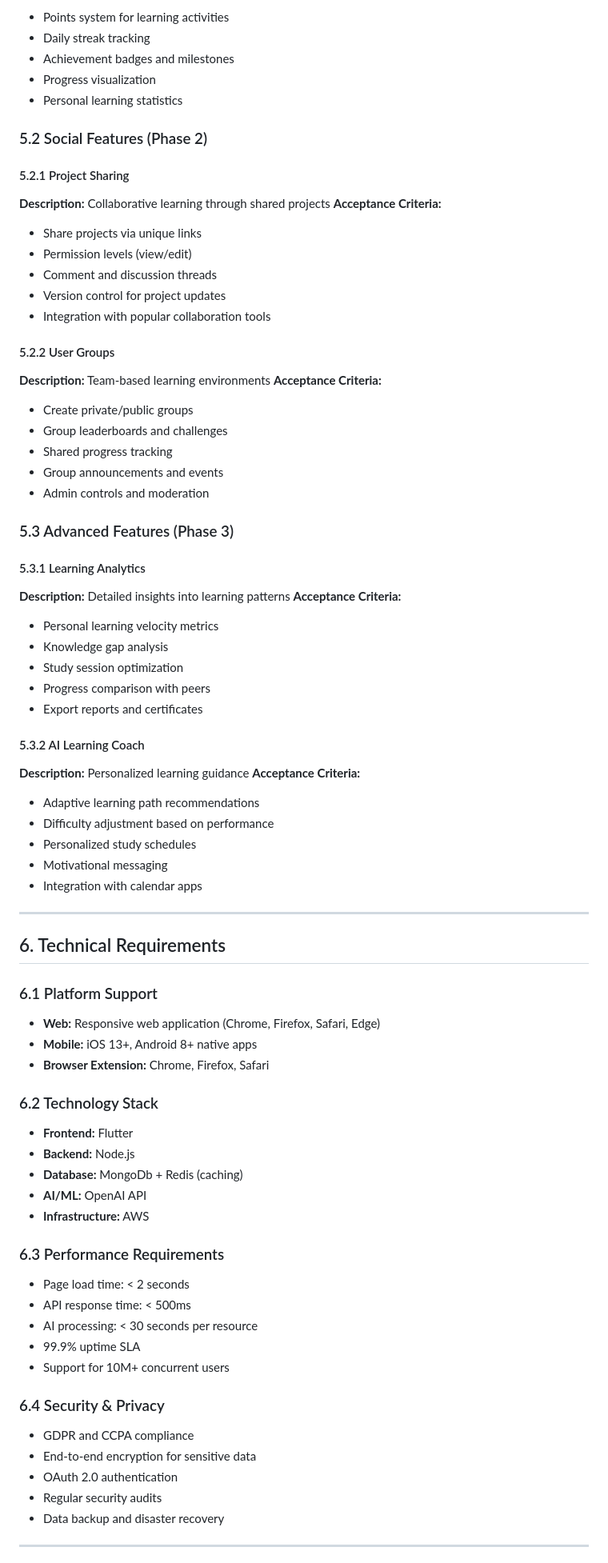
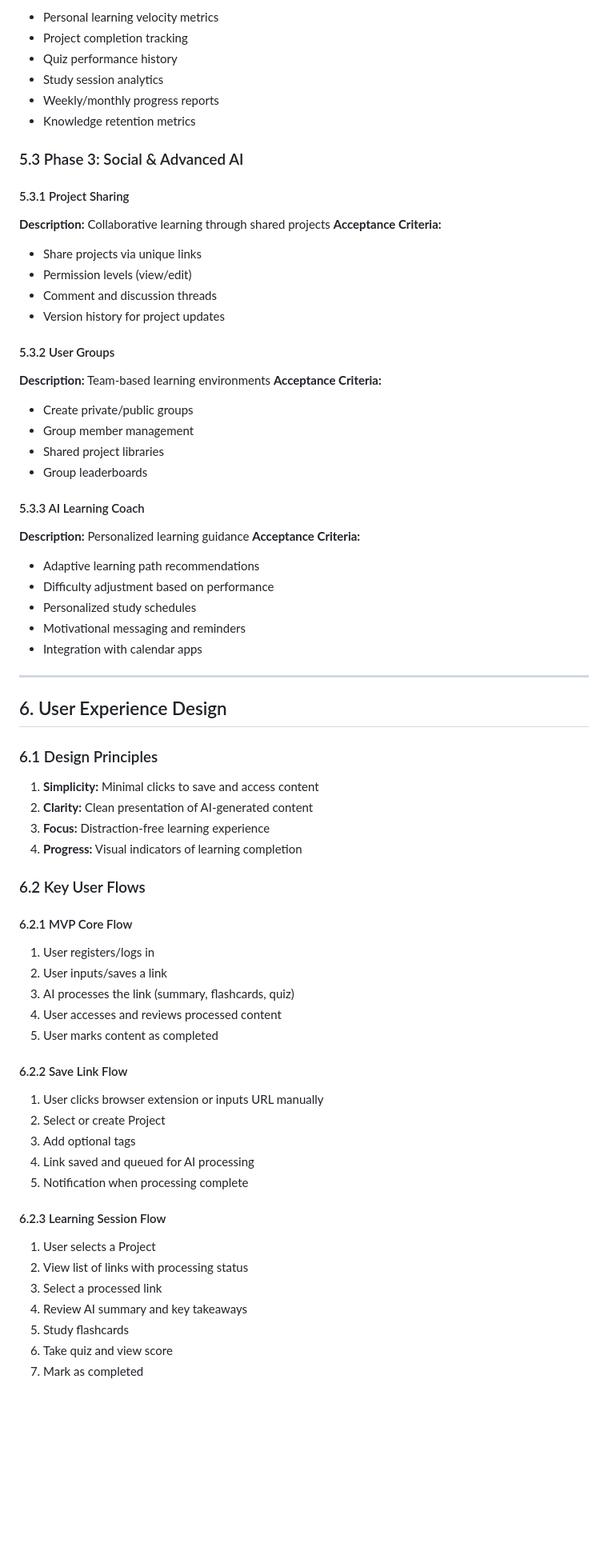
Before and after one commit to ihjohny/L2L, a Markdown page: docs/product_specification.md, the part around one of its changes. Shown at 80% size. Drawn GitHub-style; blank space fills up the shorter version.

```diff
--- a/docs/product_specification.md
+++ b/docs/product_specification.md
@@ -113,79 +137,70 @@ Projects (Goal-Oriented Learning)
 **Acceptance Criteria:**
-- Points system for learning activities
-- Daily streak tracking
-- Achievement badges and milestones
-- Progress visualization
-- Personal learning statistics
+- Personal learning velocity metrics
+- Project completion tracking
+- Quiz performance history
+- Study session analytics
+- Weekly/monthly progress reports
+- Knowledge retention metrics
 
-### 5.2 Social Features (Phase 2)
+### 5.3 Phase 3: Social & Advanced AI
 
-#### 5.2.1 Project Sharing
+#### 5.3.1 Project Sharing
 **Description:** Collaborative learning through shared projects
 **Acceptance Criteria:**
 - Share projects via unique links
 - Permission levels (view/edit)
 - Comment and discussion threads
-- Version control for project updates
-- Integration with popular collaboration tools
+- Version history for project updates
 
-#### 5.2.2 User Groups
+#### 5.3.2 User Groups
 **Description:** Team-based learning environments
 **Acceptance Criteria:**
 - Create private/public groups
-- Group leaderboards and challenges
-- Shared progress tracking
-- Group announcements and events
-- Admin controls and moderation
+- Group member management
+- Shared project libraries
+- Group leaderboards
 
-### 5.3 Advanced Features (Phase 3)
-
-#### 5.3.1 Learning Analytics
-**Description:** Detailed insights into learning patterns
-**Acceptance Criteria:**
-- Personal learning velocity metrics
-- Knowledge gap analysis
-- Study session optimization
-- Progress comparison with peers
-- Export reports and certificates
-
-#### 5.3.2 AI Learning Coach
+#### 5.3.3 AI Learning Coach
 **Description:** Personalized learning guidance
 **Acceptance Criteria:**
 - Adaptive learning path recommendations
 - Difficulty adjustment based on performance
 - Personalized study schedules
-- Motivational messaging
+- Motivational messaging and reminders
 - Integration with calendar apps
 
 ---
 
-## 6. Technical Requirements
+## 6. User Experience Design
 
-### 6.1 Platform Support
-- **Web:** Responsive web application (Chrome, Firefox, Safari, Edge)
-- **Mobile:** iOS 13+, Android 8+ native apps
-- **Browser Extension:** Chrome, Firefox, Safari
+### 6.1 Design Principles
+1. **Simplicity:** Minimal clicks to save and access content
+2. **Clarity:** Clean presentation of AI-generated content
+3. **Focus:** Distraction-free learning experience
+4. **Progress:** Visual indicators of learning completion
 
-### 6.2 Technology Stack
-- **Frontend:** Flutter
-- **Backend:** Node.js
-- **Database:** MongoDb + Redis (caching)
-- **AI/ML:** OpenAI API
-- **Infrastructure:** AWS
+### 6.2 Key User Flows
 
-### 6.3 Performance Requirements
-- Page load time: < 2 seconds
-- API response time: < 500ms
-- AI processing: < 30 seconds per resource
-- 99.9% uptime SLA
-- Support for 10M+ concurrent users
+#### 6.2.1 MVP Core Flow
+1. User registers/logs in
+2. User inputs/saves a link
+3. AI processes the link (summary, flashcards, quiz)
+4. User accesses and reviews processed content
+5. User marks content as completed
 
-### 6.4 Security & Privacy
-- GDPR and CCPA compliance
-- End-to-end encryption for sensitive data
-- OAuth 2.0 authentication
-- Regular security audits
-- Data backup and disaster recovery
+#### 6.2.2 Save Link Flow
+1. User clicks browser extension or inputs URL manually
+2. Select or create Project
+3. Add optional tags
+4. Link saved and queued for AI processing
+5. Notification when processing complete
 
----
+#### 6.2.3 Learning Session Flow
+1. User selects a Project
+2. View list of links with processing status
+3. Select a processed link
+4. Review AI summary and key takeaways
+5. Study flashcards
+6. Take quiz and view score
+7. Mark as completed
 
```
Also changed, not shown: other parts of docs/product_specification.md (+177 -153 lines).
